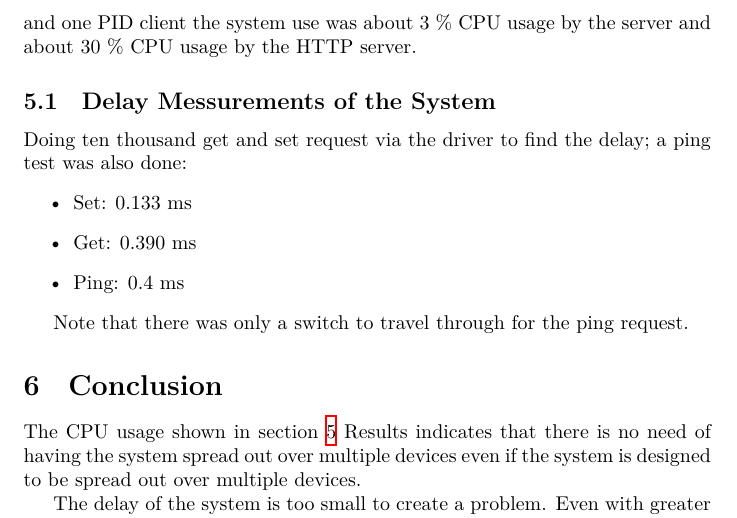
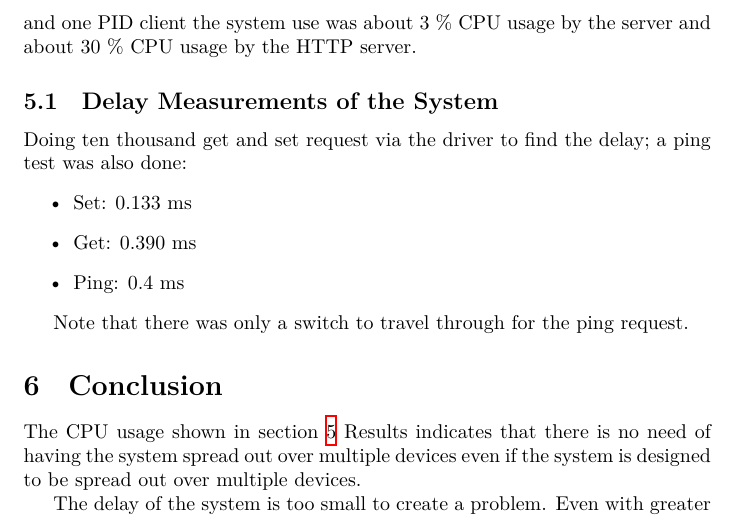
Before and after one commit to Fulkerson/FRTN01, a LaTeX document (docs/report.tex): part of page 9 of 10, cut so that both start at the same text. Compiled offline with XeLaTeX.

Commit message:
Fix spelling error.

```diff
--- a/docs/report.tex
+++ b/docs/report.tex
@@ -350,7 +350,7 @@ and one PID client the system use was about 3 \% CPU usage by the server and
 about 30 \% CPU usage by the HTTP server.
 
 
-\subsection{Delay Messurements of the System}
+\subsection{Delay Measurements of the System}
 Doing ten thousand get and set request via the driver to find the delay; a ping test was also done:
 \begin{itemize}
 \item{Set: 0.133 ms}
```
